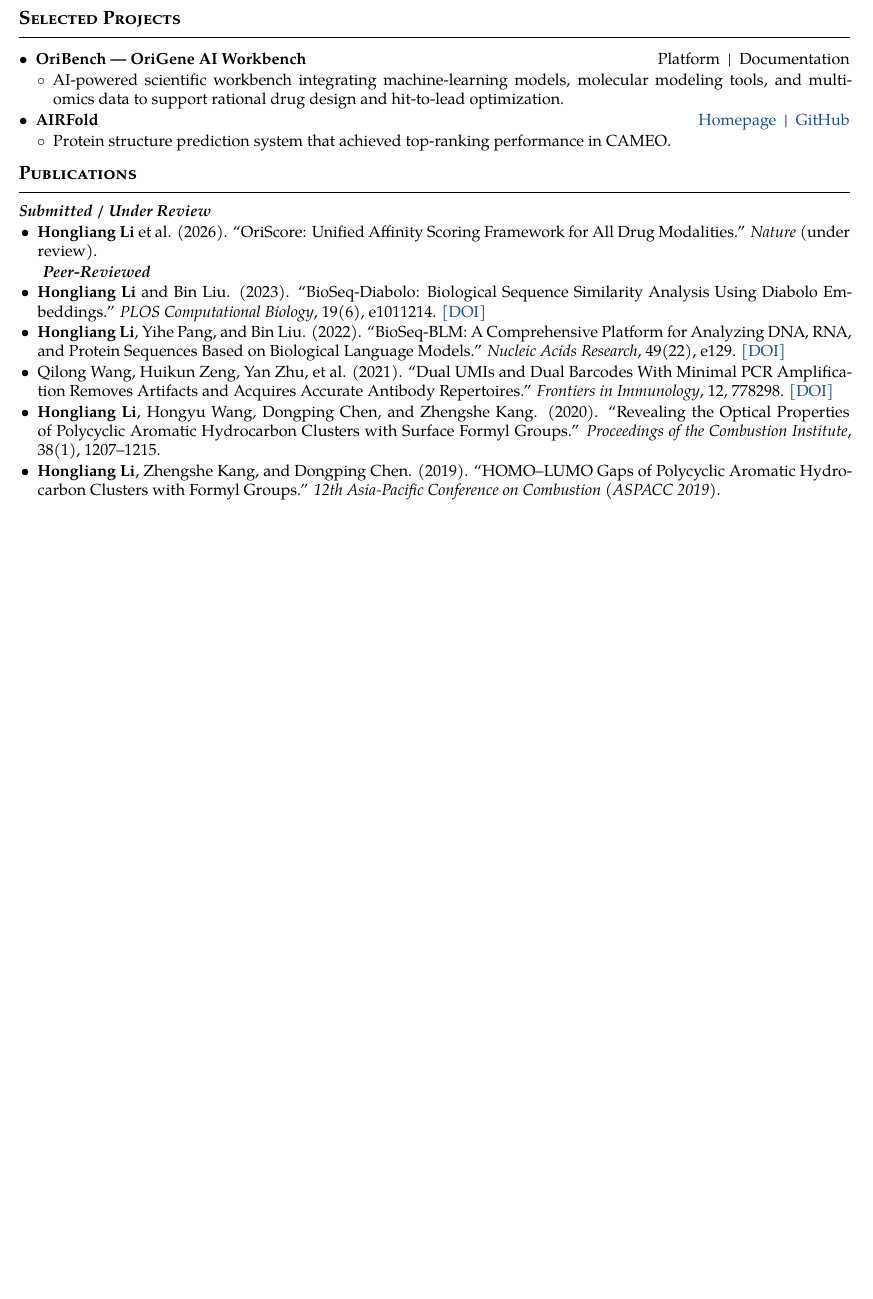
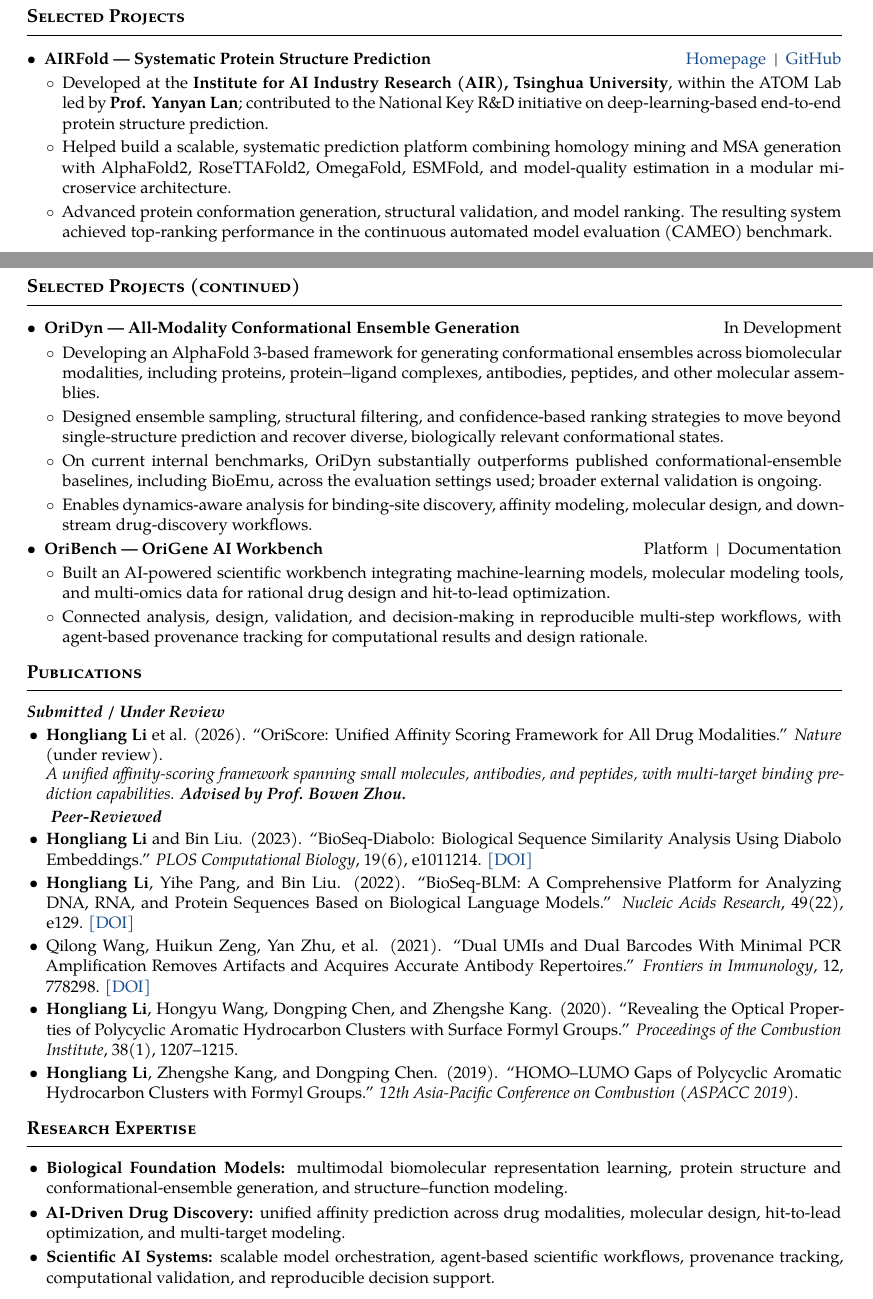
Before and after one commit to Zimiao1025/Hongliang-Li-CV, a LaTeX document (main.tex): part of the page before the commit and two parts of pages 1 and 2 of 2 after it, the two joined at a grey line, cut so that both start at the same text, the shorter picture padded with empty space. Compiled offline with XeLaTeX.

Commit message:
Expand project highlights and rebalance CV layout

```diff
--- a/main.tex
+++ b/main.tex
@@ -1,7 +1,7 @@
 % !TeX program = xelatex
 \documentclass[10pt,a4paper]{article}
 
-\usepackage[a4paper,top=0.48in,bottom=0.48in,left=0.55in,right=0.55in]{geometry}
+\usepackage[a4paper,top=0.60in,bottom=0.60in,left=0.62in,right=0.62in]{geometry}
 \usepackage{fontspec}
 \usepackage{microtype}
 \usepackage{etoolbox}
@@ -120,19 +121,33 @@
 \end{detailitems}
 
 \section{Selected Projects}
+\project{AIRFold — Systematic Protein Structure Prediction}{\href{https://atomlab.yanyanlan.com/project/airfold/}{Homepage}\enspace |\enspace \href{https://github.com/THU-ATOM/AIRFold}{GitHub}}
+\begin{detailitems}
+  \item Developed at the \textbf{Institute for AI Industry Research (AIR), Tsinghua University}, within the ATOM Lab led by \textbf{Prof. Yanyan Lan}; contributed to the National Key R\&D initiative on deep-learning-based end-to-end protein structure prediction.
+  \item Helped build a scalable, systematic prediction platform combining homology mining and MSA generation with AlphaFold2, RoseTTAFold2, OmegaFold, ESMFold, and model-quality estimation in a modular microservice architecture.
+  \item Advanced protein conformation generation, structural validation, and model ranking. The resulting system achieved top-ranking performance in the continuous automated model evaluation (CAMEO) benchmark.
+\end{detailitems}
+
+\newpage
+\section{Selected Projects (continued)}
+\project{OriDyn — All-Modality Conformational Ensemble Generation}{In Development}
+\begin{detailitems}
+  \item Developing an AlphaFold~3-based framework for generating conformational ensembles across biomolecular modalities, including proteins, protein--ligand complexes, antibodies, peptides, and other molecular assemblies.
+  \item Designed ensemble sampling, structural filtering, and confidence-based ranking strategies to move beyond single-structure prediction and recover diverse, biologically relevant conformational states.
+  \item On current internal benchmarks, OriDyn substantially outperforms published conformational-ensemble baselines, including BioEmu, across the evaluation settings used; broader external validation is ongoing.
+  \item Enables dynamics-aware analysis for binding-site discovery, affinity modeling, molecular design, and downstream drug-discovery workflows.
+\end{detailitems}
+
 \project{OriBench — OriGene AI Workbench}{\optionalhref{\OriBenchPlatformURL}{Platform}\enspace |\enspace \optionalhref{\OriBenchDocsURL}{Documentation}}
 \begin{detailitems}
-  \item AI-powered scientific workbench integrating machine-learning models, molecular modeling tools, and multi-omics data to support rational drug design and hit-to-lead optimization.
-\end{detailitems}
-
-\project{AIRFold}{\href{https://atomlab.yanyanlan.com/project/airfold/}{Homepage}\enspace |\enspace \href{https://github.com/THU-ATOM/AIRFold}{GitHub}}
-\begin{detailitems}
-  \item Protein structure prediction system that achieved top-ranking performance in CAMEO.
+  \item Built an AI-powered scientific workbench integrating machine-learning models, molecular modeling tools, and multi-omics data for rational drug design and hit-to-lead optimization.
+  \item Connected analysis, design, validation, and decision-making in reproducible multi-step workflows, with agent-based provenance tracking for computational results and design rationale.
 \end{detailitems}
 
 \section{Publications}
 {\bfseries\itshape Submitted / Under Review}
-\publication{\textbf{Hongliang Li} et al. (2026). ``OriScore: Unified Affinity Scoring Framework for All Drug Modalities.'' \textit{Nature} (under review).}
+\publication{\textbf{Hongliang Li} et al. (2026). ``OriScore: Unified Affinity Scoring Framework for All Drug Modalities.'' \textit{Nature} (under review).\\[-0.1em]
+\textit{A unified affinity-scoring framework spanning small molecules, antibodies, and peptides, with multi-target binding prediction capabilities. \textbf{Advised by Prof. Bowen Zhou.}}}
 
 {\bfseries\itshape Peer-Reviewed}
 \publication{\textbf{Hongliang Li} and Bin Liu. (2023). ``BioSeq-Diabolo: Biological Sequence Similarity Analysis Using Diabolo Embeddings.'' \textit{PLOS Computational Biology}, 19(6), e1011214. \href{https://doi.org/10.1371/journal.pcbi.1011214}{[DOI]}}
@@ -145,4 +160,11 @@
 
 \publication{\textbf{Hongliang Li}, Zhengshe Kang, and Dongping Chen. (2019). ``HOMO--LUMO Gaps of Polycyclic Aromatic Hydrocarbon Clusters with Formyl Groups.'' \textit{12th Asia-Pacific Conference on Combustion (ASPACC 2019)}.}
 
+\section{Research Expertise}
+\begin{itemize}[leftmargin=1.18em,label=\textbullet,itemsep=0.24em,topsep=0.12em,parsep=0pt,partopsep=0pt]
+  \item \textbf{Biological Foundation Models:} multimodal biomolecular representation learning, protein structure and conformational-ensemble generation, and structure--function modeling.
+  \item \textbf{AI-Driven Drug Discovery:} unified affinity prediction across drug modalities, molecular design, hit-to-lead optimization, and multi-target modeling.
+  \item \textbf{Scientific AI Systems:} scalable model orchestration, agent-based scientific workflows, provenance tracking, computational validation, and reproducible decision support.
+\end{itemize}
+
 \end{document}
```
Also changed, not shown: main.tex (19 more changed lines).
